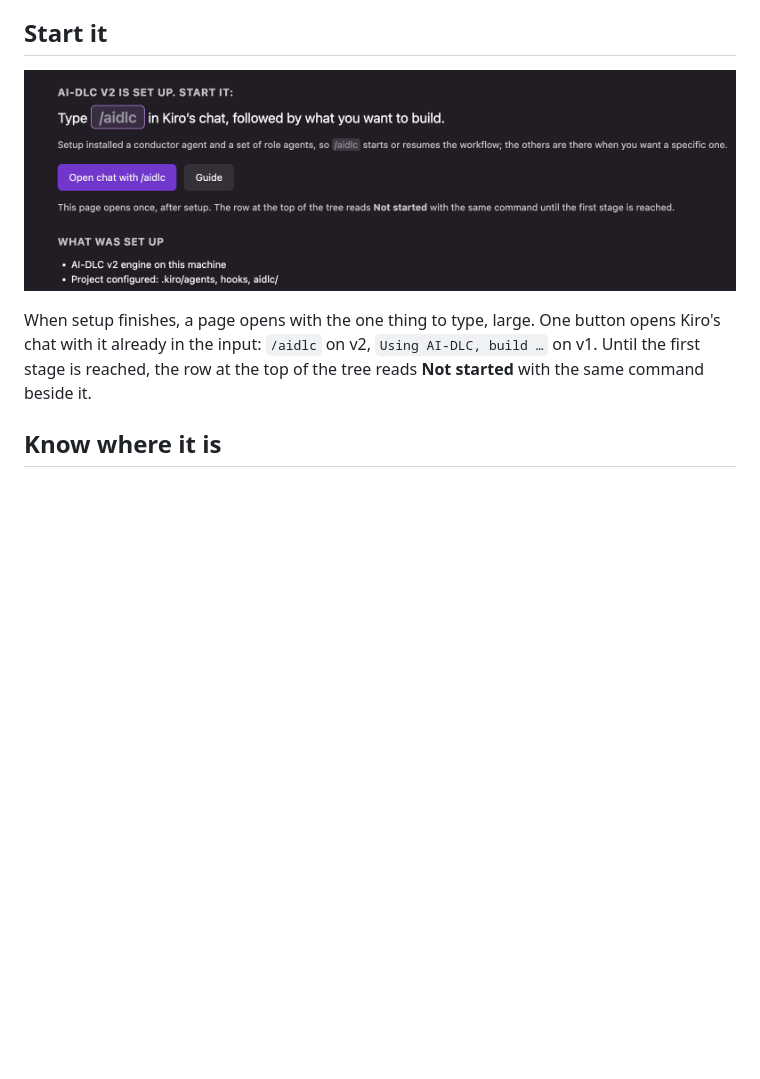
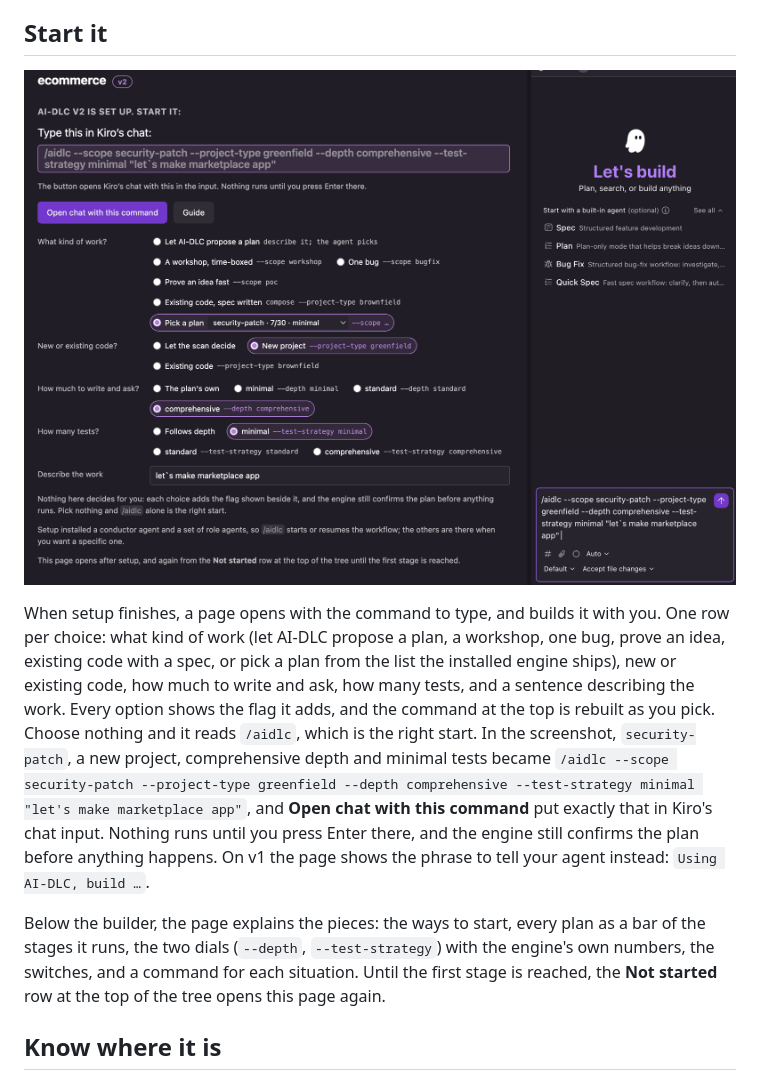
Before and after one commit to jikang-jeong/aidlc-viewer-extension, a Markdown page: README.md, the part around the change. GitHub-like rendering; pictures changed too: media/start_ai-dlc_command-builder.png (added); blank space fills up the shorter version.

Commit message:
docs: the README's Start it section shows the command builder
New screenshot (media/start_ai-dlc_command-builder.png, 1600px, 180KB):
the Start page with security-patch / greenfield / comprehensive / minimal
tests composed into one command, and Kiro's chat holding exactly that. The
text walks the rows, says what the example became, and that nothing runs
until Enter. The old lets_start_ai-dlc.png stays on disk: published READMEs
on the listing reference it from main.

```diff
--- a/README.md
+++ b/README.md
@@ -15,9 +15,11 @@ Pick the folder, press one button, answer one question. **v1** is the rule files
 
 ## Start it
 
-![The start page, with the one thing to type](media/lets_start_ai-dlc.png)
+![The start page: the command grows as you choose, and one button puts it in Kiro's chat](media/start_ai-dlc_command-builder.png)
 
-When setup finishes, a page opens with the one thing to type, large. One button opens Kiro's chat with it already in the input: `/aidlc` on v2, `Using AI-DLC, build …` on v1. Until the first stage is reached, the row at the top of the tree reads **Not started** with the same command beside it.
+When setup finishes, a page opens with the command to type, and builds it with you. One row per choice: what kind of work (let AI-DLC propose a plan, a workshop, one bug, prove an idea, existing code with a spec, or pick a plan from the list the installed engine ships), new or existing code, how much to write and ask, how many tests, and a sentence describing the work. Every option shows the flag it adds, and the command at the top is rebuilt as you pick. Choose nothing and it reads `/aidlc`, which is the right start. In the screenshot, `security-patch`, a new project, comprehensive depth and minimal tests became `/aidlc --scope security-patch --project-type greenfield --depth comprehensive --test-strategy minimal "let's make marketplace app"`, and **Open chat with this command** put exactly that in Kiro's chat input. Nothing runs until you press Enter there, and the engine still confirms the plan before anything happens. On v1 the page shows the phrase to tell your agent instead: `Using AI-DLC, build …`.
+
+Below the builder, the page explains the pieces: the ways to start, every plan as a bar of the stages it runs, the two dials (`--depth`, `--test-strategy`) with the engine's own numbers, the switches, and a command for each situation. Until the first stage is reached, the **Not started** row at the top of the tree opens this page again.
 
 ## Know where it is
 
```
